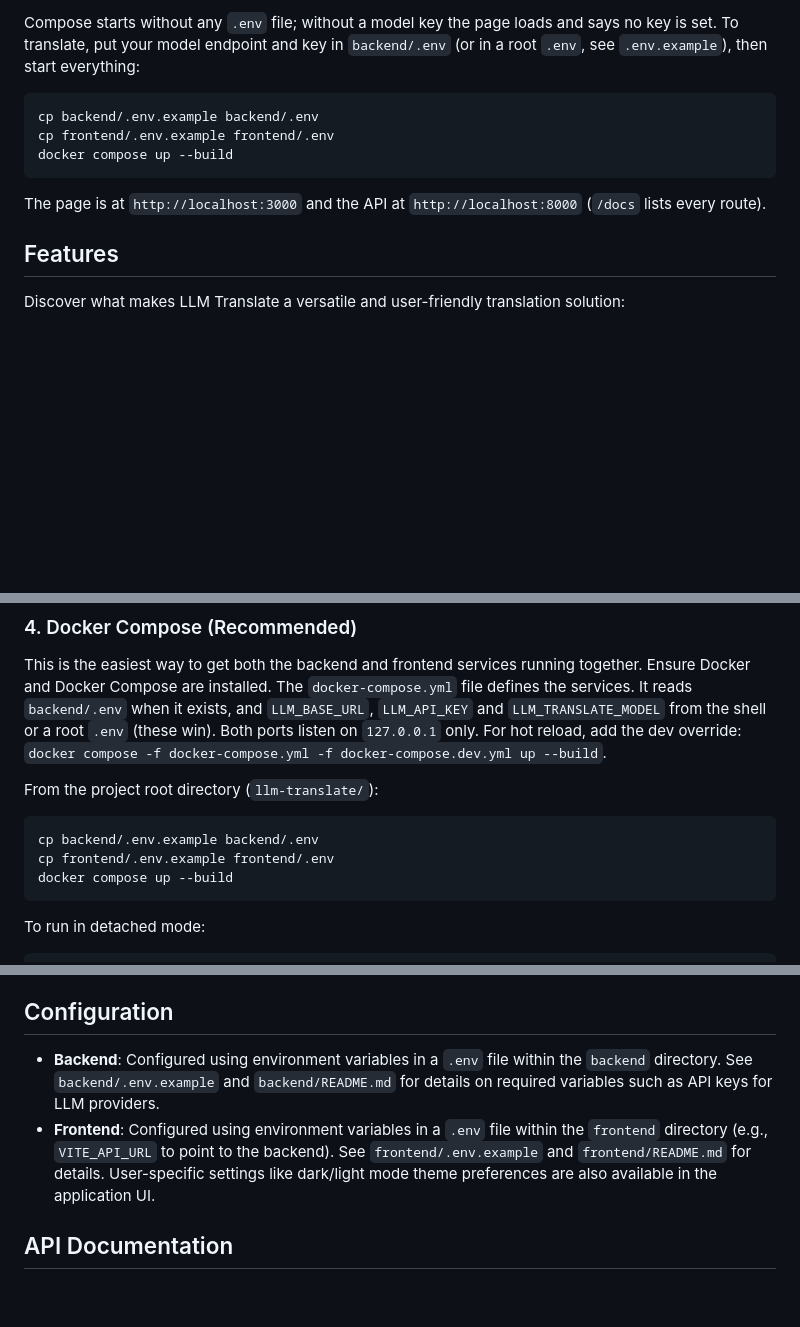
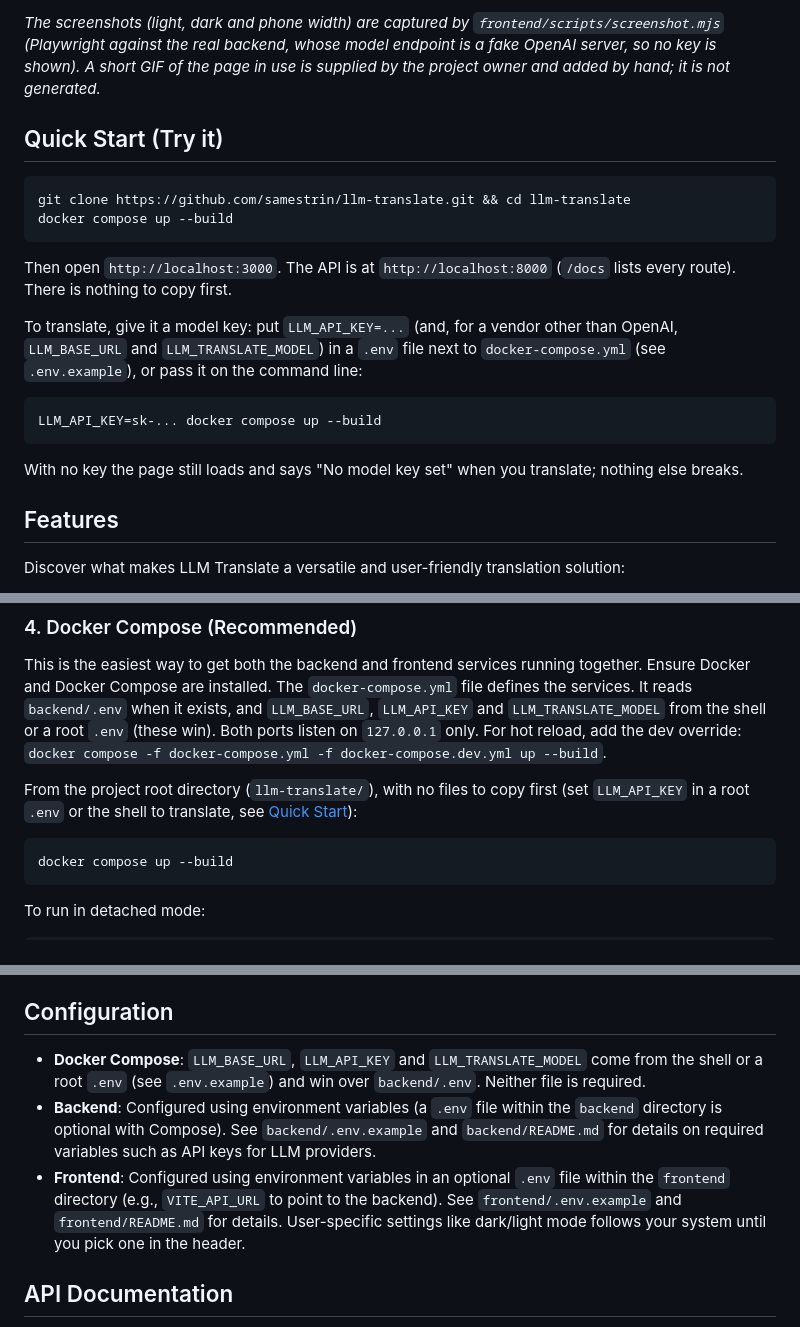
Before and after one commit to samestrin/llm-translate, a Markdown page: README.md, 3 parts joined by grey strips. GitHub-like rendering; blank space fills up the shorter version.

````diff
--- a/README.md
+++ b/README.md
@@ -44,13 +44,22 @@ LLM Translate is an open-source tool that leverages Large Language Models (LLMs)
 
-Compose starts without any `.env` file; without a model key the page loads and says no key is set. To translate, put your model endpoint and key in `backend/.env` (or in a root `.env`, see `.env.example`), then start everything:
+*The screenshots (light, dark and phone width) are captured by `frontend/scripts/screenshot.mjs` (Playwright against the real backend, whose model endpoint is a fake OpenAI server, so no key is shown). A short GIF of the page in use is supplied by the project owner and added by hand; it is not generated.*
+
+## Quick Start (Try it)
 
 ```bash
-cp backend/.env.example backend/.env
-cp frontend/.env.example frontend/.env
+git clone https://github.com/samestrin/llm-translate.git && cd llm-translate
 docker compose up --build
 ```
 
-The page is at `http://localhost:3000` and the API at `http://localhost:8000` (`/docs` lists every route).
+Then open `http://localhost:3000`. The API is at `http://localhost:8000` (`/docs` lists every route). There is nothing to copy first.
+
+To translate, give it a model key: put `LLM_API_KEY=...` (and, for a vendor other than OpenAI, `LLM_BASE_URL` and `LLM_TRANSLATE_MODEL`) in a `.env` file next to `docker-compose.yml` (see `.env.example`), or pass it on the command line:
+
+```bash
+LLM_API_KEY=sk-... docker compose up --build
+```
+
+With no key the page still loads and says "No model key set" when you translate; nothing else breaks.
 
 ## Features
 
@@ -137,10 +146,8 @@ cd ..
 ### 4. Docker Compose (Recommended)
 This is the easiest way to get both the backend and frontend services running together. Ensure Docker and Docker Compose are installed. The `docker-compose.yml` file defines the services. It reads `backend/.env` when it exists, and `LLM_BASE_URL`, `LLM_API_KEY` and `LLM_TRANSLATE_MODEL` from the shell or a root `.env` (these win). Both ports listen on `127.0.0.1` only. For hot reload, add the dev override: `docker compose -f docker-compose.yml -f docker-compose.dev.yml up --build`.
 
-From the project root directory (`llm-translate/`):
+From the project root directory (`llm-translate/`), with no files to copy first (set `LLM_API_KEY` in a root `.env` or the shell to translate, see [Quick Start](#quick-start-try-it)):
 ```bash
-cp backend/.env.example backend/.env
-cp frontend/.env.example frontend/.env
 docker compose up --build
 ```
 To run in detached mode:
@@ -162,8 +169,9 @@ Once the backend and frontend are running (either individually or via Docker Com
 
 ## Configuration
 
-* **Backend**: Configured using environment variables in a `.env` file within the `backend` directory. See `backend/.env.example` and `backend/README.md` for details on required variables such as API keys for LLM providers.
-* **Frontend**: Configured using environment variables in a `.env` file within the `frontend` directory (e.g., `VITE_API_URL` to point to the backend). See `frontend/.env.example` and `frontend/README.md` for details. User-specific settings like dark/light mode theme preferences are also available in the application UI.
+* **Docker Compose**: `LLM_BASE_URL`, `LLM_API_KEY` and `LLM_TRANSLATE_MODEL` come from the shell or a root `.env` (see `.env.example`) and win over `backend/.env`. Neither file is required.
+* **Backend**: Configured using environment variables (a `.env` file within the `backend` directory is optional with Compose). See `backend/.env.example` and `backend/README.md` for details on required variables such as API keys for LLM providers.
+* **Frontend**: Configured using environment variables in an optional `.env` file within the `frontend` directory (e.g., `VITE_API_URL` to point to the backend). See `frontend/.env.example` and `frontend/README.md` for details. User-specific settings like dark/light mode follows your system until you pick one in the header.
 
 ## API Documentation
 
````
Also changed, not shown: other parts of README.md (+3 -3 lines), CHANGELOG.md (+2 -0 lines), docs/images/translation-page-dark.png (added), docs/images/translation-page-phone.png (added), docs/images/translation-page.png, 2 other files.
